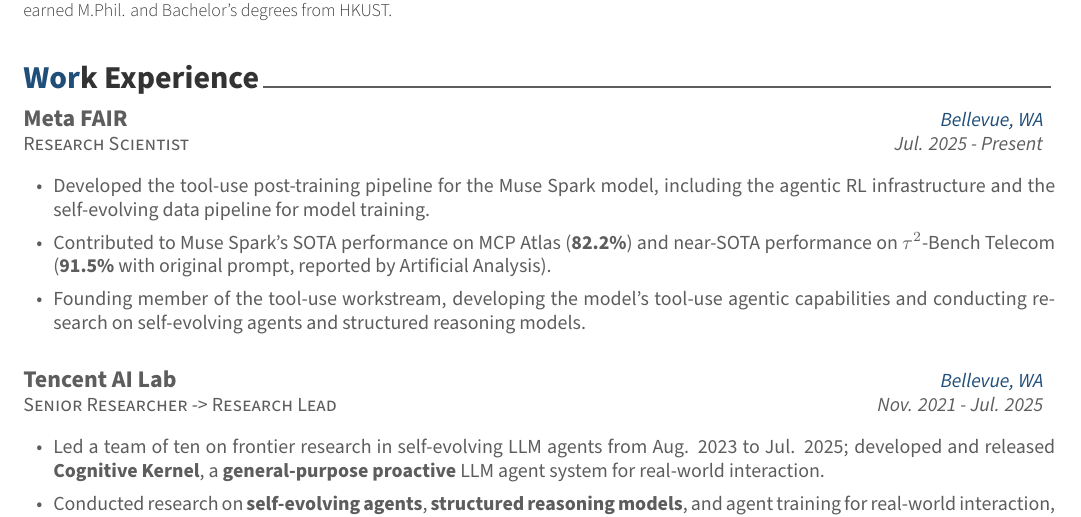
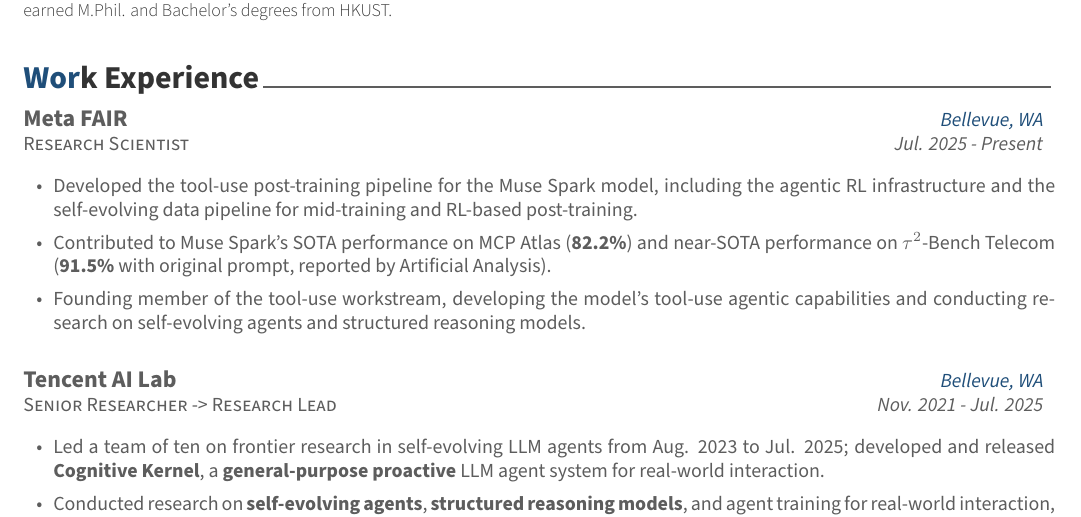
Before and after one commit to hzhangal0330/homepage, a LaTeX CV (cv/resume.tex, which reads cv/resume/experience.tex): part of page 1 of 6, cut so that both start at the same text. Compiled offline with XeLaTeX.

Commit message:
Refine Muse Spark training terminology in CV

```diff
--- a/cv/resume/experience.tex
+++ b/cv/resume/experience.tex
@@ -17,7 +17,7 @@
   {\textsc{Research Scientist}} & {\textit{Jul. 2025 - Present}} \\
 \end{tabular*}
 \begin{itemize}[leftmargin=1.5em, itemsep=0.15em, topsep=0.25em]
-  \item Developed the tool-use post-training pipeline for the Muse Spark model, including the agentic RL infrastructure and the self-evolving data pipeline for model training.
+  \item Developed the tool-use post-training pipeline for the Muse Spark model, including the agentic RL infrastructure and the self-evolving data pipeline for mid-training and RL-based post-training.
   \item Contributed to Muse Spark's SOTA performance on MCP Atlas (\href{https://labs.scale.com/leaderboard/mcp_atlas}{\textbf{82.2\%}}) and near-SOTA performance on $\tau^2$-Bench Telecom (\href{https://artificialanalysis.ai/models/muse-spark/}{\textbf{91.5\%}} with original prompt, reported by Artificial Analysis).
   \item Founding member of the tool-use workstream, developing the model's tool-use agentic capabilities and conducting research on self-evolving agents and structured reasoning models.
 \end{itemize}
```
Also changed, not shown: cv/resume.pdf.
